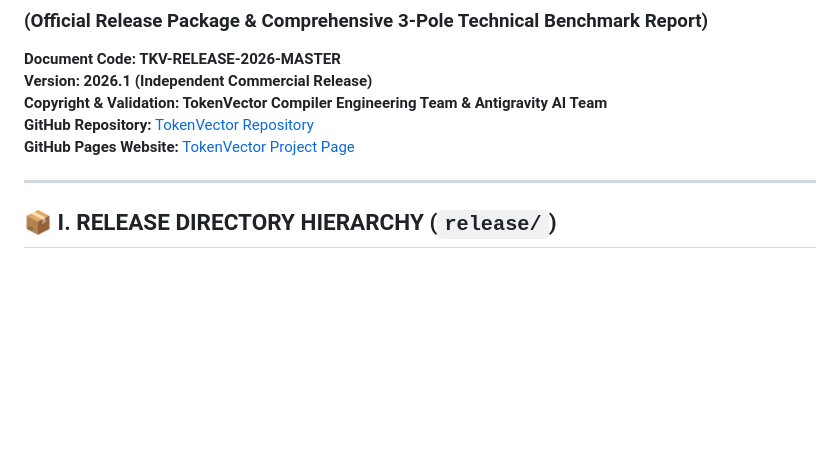
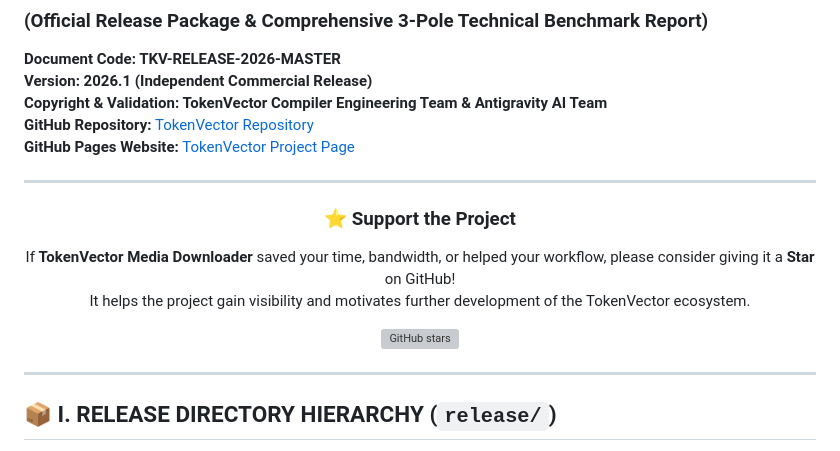
Before and after one commit to nguyenhungtran18/TokenVector, a Markdown page: README.md, the part around the change. Rendered like a GitHub page; blank space fills up the shorter version; grey boxes are pictures that could not be loaded.

Commit message:
Add support section to README
Added a section encouraging users to support the project by giving it a star on GitHub.

```diff
--- a/README.md
+++ b/README.md
@@ -7,6 +7,18 @@
 **Copyright & Validation: TokenVector Compiler Engineering Team & Antigravity AI Team**
 **GitHub Repository:** [TokenVector Repository](https://github.com/nguyenhungtran18/TokenVector)
 **GitHub Pages Website:** [TokenVector Project Page](https://nguyenhungtran18.github.io/TokenVector/)
+
+---
+
+<div align="center">
+
+### ⭐️ Support the Project
+If **TokenVector Media Downloader** saved your time, bandwidth, or helped your workflow, please consider giving it a **Star** on GitHub!
+It helps the project gain visibility and motivates further development of the TokenVector ecosystem.
+
+[![GitHub stars](https://img.shields.io/github/stars/nguyenhungtran18/TokenVector-Media-Downloader?style=social)](https://github.com/nguyenhungtran18/TokenVector-Media-Downloader/stargazers)
+
+</div>
 
 ---
 
```
